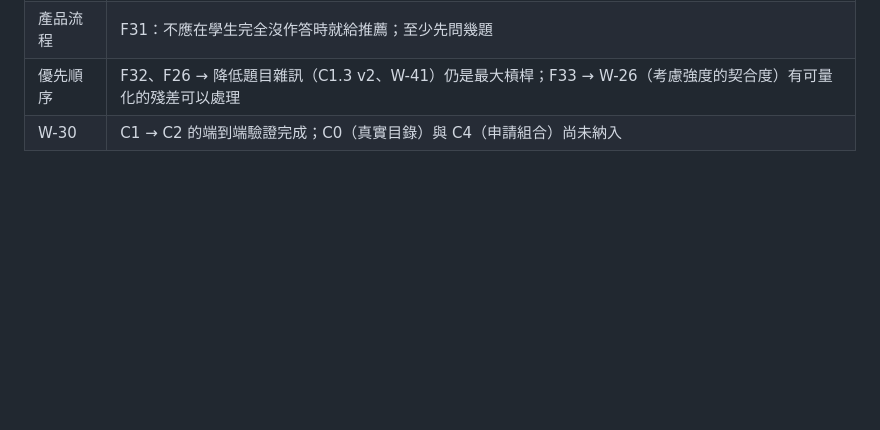
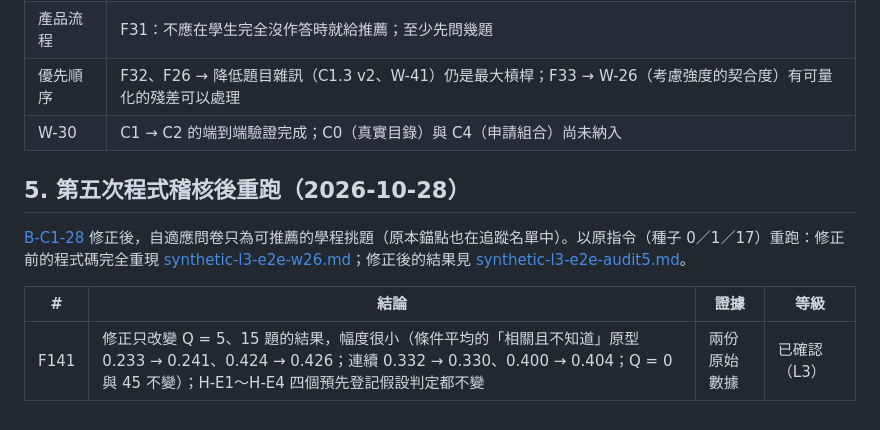
Before and after one commit to brianjan98039921106-hue/AI-Studying-Consultant, a Markdown page: results/synthetic-l3-e2e-findings.md, the part around the change. Rendered like a GitHub page; blank space fills up the shorter version.

```diff
--- a/results/synthetic-l3-e2e-findings.md
+++ b/results/synthetic-l3-e2e-findings.md
@@ -39,3 +39,11 @@
 | 產品流程 | F31：不應在學生完全沒作答時就給推薦；至少先問幾題 |
 | 優先順序 | F32、F26 → 降低題目雜訊（C1.3 v2、W-41）仍是最大槓桿；F33 → W-26（考慮強度的契合度）有可量化的殘差可以處理 |
 | W-30 | C1 → C2 的端到端驗證完成；C0（真實目錄）與 C4（申請組合）尚未納入 |
+
+## 5. 第五次程式稽核後重跑（2026-10-28）
+
+[B-C1-28](../docs/REGISTER.md) 修正後，自適應問卷只為可推薦的學程挑題（原本錨點也在追蹤名單中）。以原指令（種子 0／1／17）重跑：修正前的程式碼完全重現 [synthetic-l3-e2e-w26.md](synthetic-l3-e2e-w26.md)；修正後的結果見 [synthetic-l3-e2e-audit5.md](synthetic-l3-e2e-audit5.md)。
+
+| # | 結論 | 證據 | 等級 |
+|---|---|---|---|
+| F141 | 修正只改變 Q = 5、15 題的結果，幅度很小（條件平均的「相關且不知道」原型 0.233 → 0.241、0.424 → 0.426；連續 0.332 → 0.330、0.400 → 0.404；Q = 0 與 45 不變）；H-E1～H-E4 四個預先登記假設判定都不變 | 兩份原始數據 | 已確認（L3） |
```
Also changed, not shown: results/FINDINGS.md (+1 -0 lines), results/synthetic-l3-e2e-audit5.md (added, +54 -0 lines).
